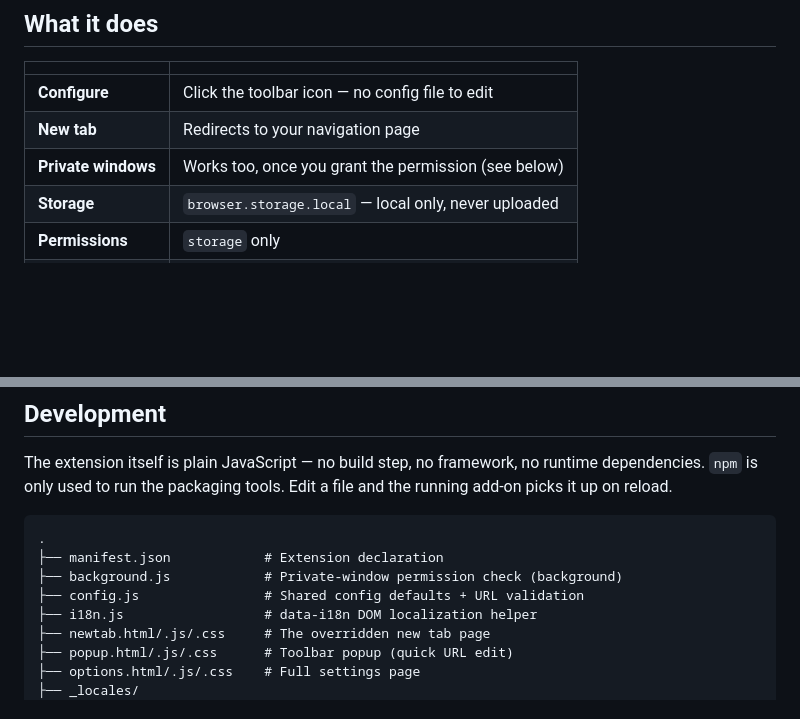
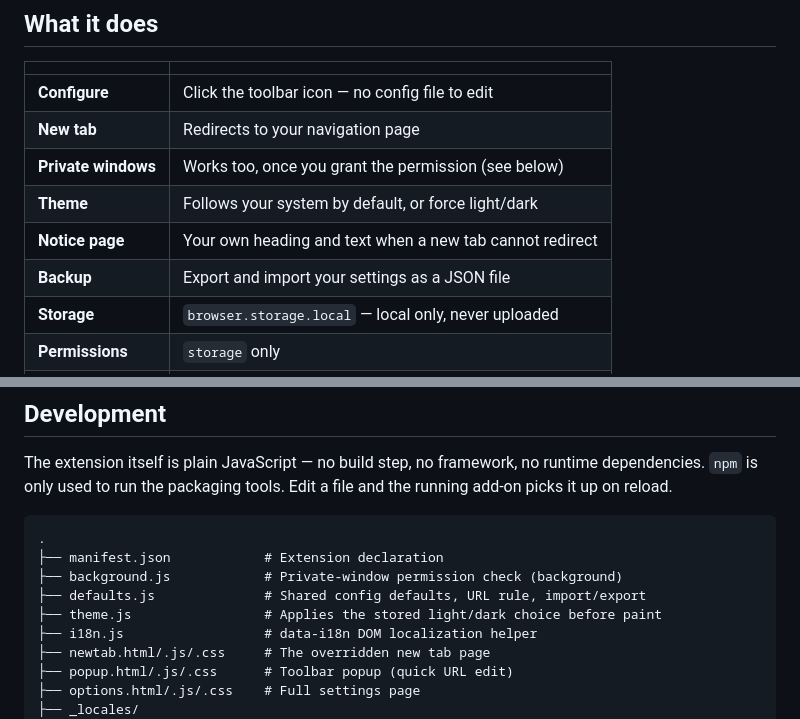
Before and after one commit to Chenghao999/HomeHold, a Markdown page: README.md, 2 parts joined by grey strips. GitHub-like rendering; blank space fills up the shorter version.

```diff
--- a/README.md
+++ b/README.md
@@ -36,6 +41,9 @@ and CI rebuilds the package on every push.
 | **Configure** | Click the toolbar icon — no config file to edit |
 | **New tab** | Redirects to your navigation page |
 | **Private windows** | Works too, once you grant the permission (see below) |
+| **Theme** | Follows your system by default, or force light/dark |
+| **Notice page** | Your own heading and text when a new tab cannot redirect |
+| **Backup** | Export and import your settings as a JSON file |
 | **Storage** | `browser.storage.local` — local only, never uploaded |
 | **Permissions** | `storage` only |
 | **Requires** | Firefox 109+ |
@@ -156,7 +197,8 @@ add-on picks it up on reload.
 .
 ├── manifest.json            # Extension declaration
 ├── background.js            # Private-window permission check (background)
-├── config.js                # Shared config defaults + URL validation
+├── defaults.js              # Shared config defaults, URL rule, import/export
+├── theme.js                 # Applies the stored light/dark choice before paint
 ├── i18n.js                  # data-i18n DOM localization helper
 ├── newtab.html/.js/.css     # The overridden new tab page
 ├── popup.html/.js/.css      # Toolbar popup (quick URL edit)
```
Also changed, not shown: other parts of README.md (+46 -5 lines), README.zh-CN.md (+43 -6 lines).
